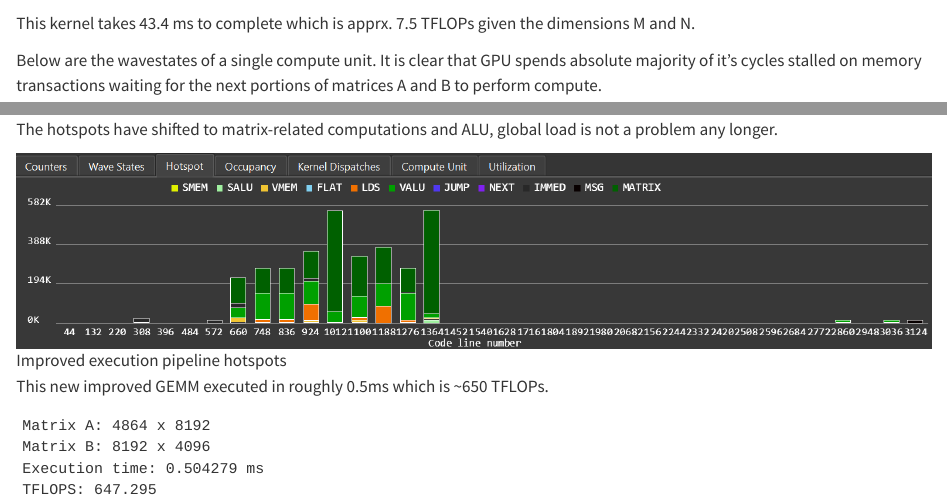
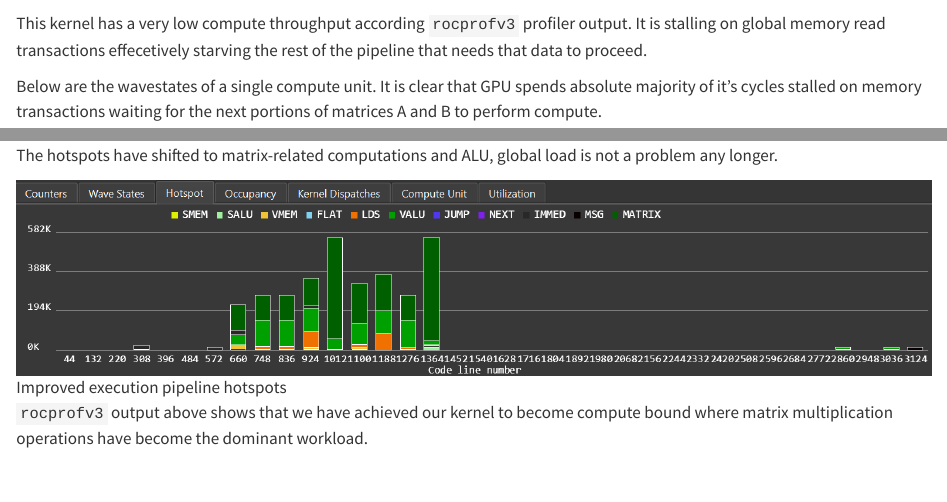
Before and after one commit to ghamarian/pythonck, a Quarto document (documentation/hardware/02_gemm.qmd): the page in a window 1100 px wide, from 1960 px down, and a second part further down, joined at a grey line. Rendered offline with R 4.5, knitr and Pandoc in place of Quarto, with nearby package versions; drawn as R Markdown's standard HTML page in place of the format the file asks for; long lines of code are wrapped.

Commit message:
remove TFLOPS from the doc

````diff
--- a/documentation/hardware/02_gemm.qmd
+++ b/documentation/hardware/02_gemm.qmd
@@ -88,8 +88,9 @@ __global__ void matrixMulHIP(s_type * __restrict__ A, s_type* __restrict__ B, fl
 }
 ```
 
-This kernel takes 43.4 ms to complete which is apprx. 7.5 TFLOPs
-given the dimensions M and N.
+This kernel has a very low compute throughput according `rocprofv3` profiler output. It is stalling
+on global memory read transactions effecetively starving the rest of the pipeline that needs that data to
+proceed.
 
 Below are the wavestates of a single compute unit. It is clear that GPU spends
 absolute majority of it's cycles stalled on memory transactions waiting for the next
@@ -1555,11 +1556,5 @@ The hotspots have shifted to matrix-related computations and ALU, global load is
 
 ![Improved execution pipeline hotspots](02_adv_hotspots.png)
 
-This new improved GEMM executed in roughly 0.5ms which is ~650 TFLOPs.
-
-```
-Matrix A: 4864 x 8192
-Matrix B: 8192 x 4096
-Execution time: 0.504279 ms
-TFLOPS: 647.295
-```
+`rocprofv3` output above shows that we have achieved our kernel to become compute bound
+where matrix multiplication operations have become the dominant workload.
````
Also changed, not shown: documentation/hardware/02_gemm.qmd (4 more changed lines).
